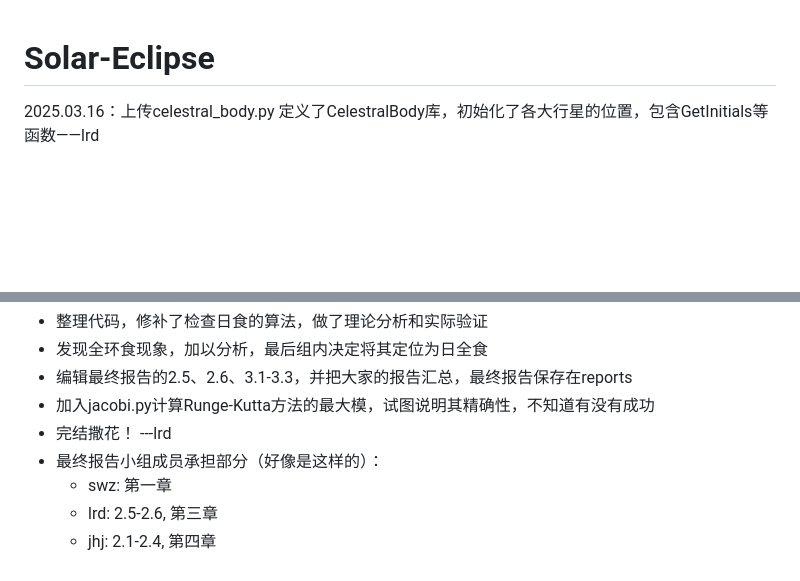
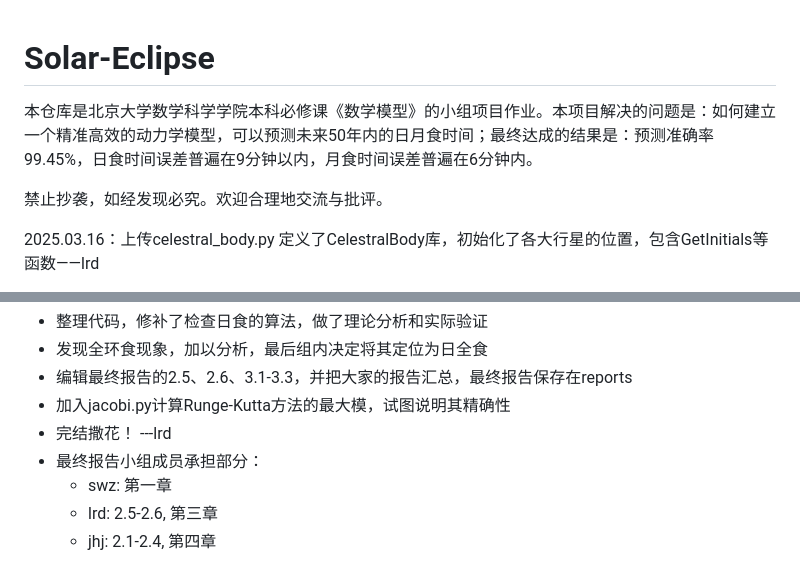
Before and after one commit to RendaLiu/Solar-Eclipse, a Markdown page: README.md, 2 parts joined by grey strips. Rendered like a GitHub page; blank space fills up the shorter version.

```diff
--- a/README.md
+++ b/README.md
@@ -1,4 +1,8 @@
 # Solar-Eclipse
+
+本仓库是北京大学数学科学学院本科必修课《数学模型》的小组项目作业。本项目解决的问题是：如何建立一个精准高效的动力学模型，可以预测未来50年内的日月食时间；最终达成的结果是：预测准确率99.45%，日食时间误差普遍在9分钟以内，月食时间误差普遍在6分钟内。
+
+禁止抄袭，如经发现必究。欢迎合理地交流与批评。
 
 2025.03.16：上传celestral_body.py 定义了CelestralBody库，初始化了各大行星的位置，包含GetInitials等函数——lrd
 
@@ -60,9 +64,9 @@
 - 整理代码，修补了检查日食的算法，做了理论分析和实际验证
 - 发现全环食现象，加以分析，最后组内决定将其定位为日全食
 - 编辑最终报告的2.5、2.6、3.1-3.3，并把大家的报告汇总，最终报告保存在reports
-- 加入jacobi.py计算Runge-Kutta方法的最大模，试图说明其精确性，不知道有没有成功
+- 加入jacobi.py计算Runge-Kutta方法的最大模，试图说明其精确性
 - 完结撒花！ ---lrd
-- 最终报告小组成员承担部分（好像是这样的）：
+- 最终报告小组成员承担部分：
   - swz: 第一章
   - lrd: 2.5-2.6, 第三章
   - jhj: 2.1-2.4, 第四章
```
Also changed, not shown: other parts of README.md (+1 -1 lines).
